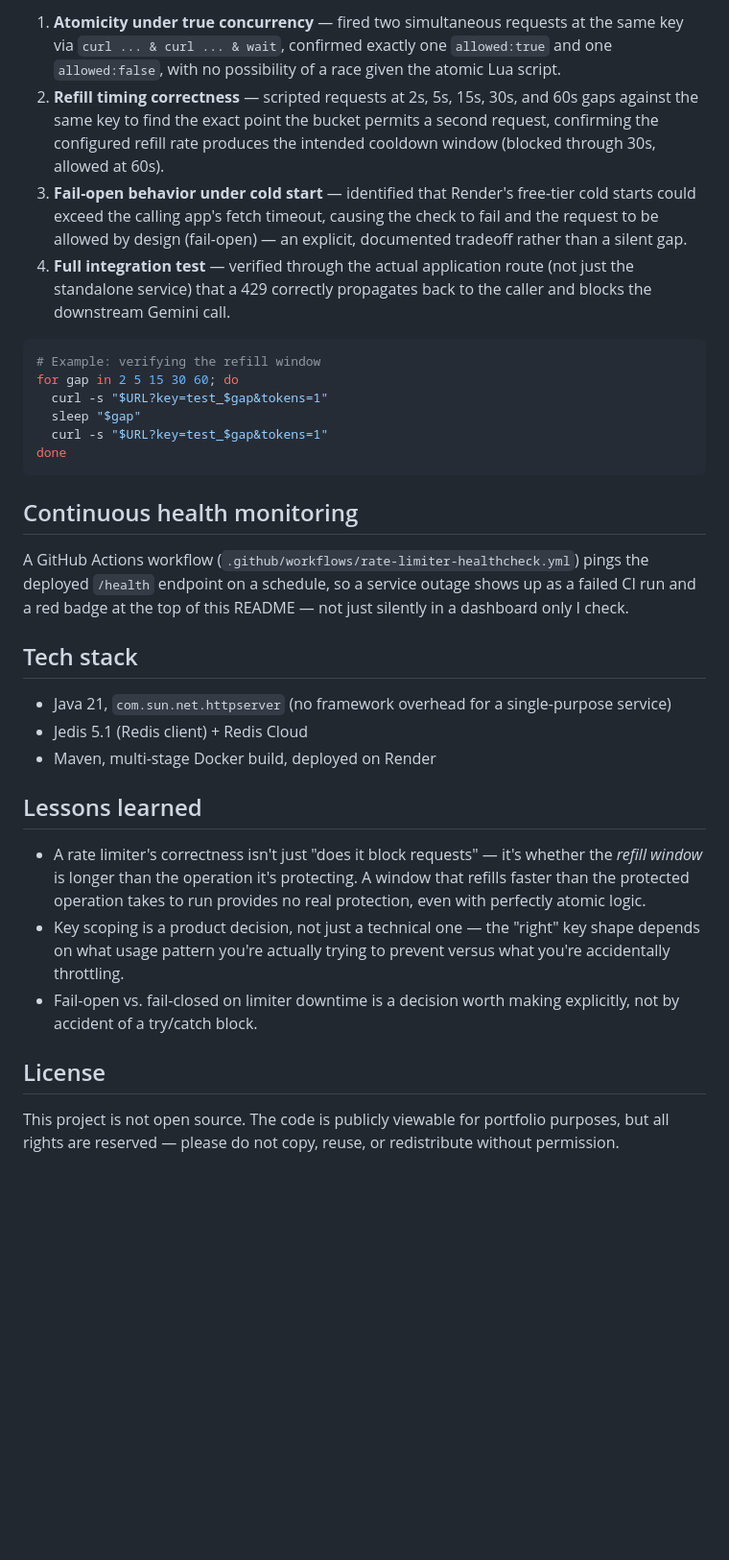
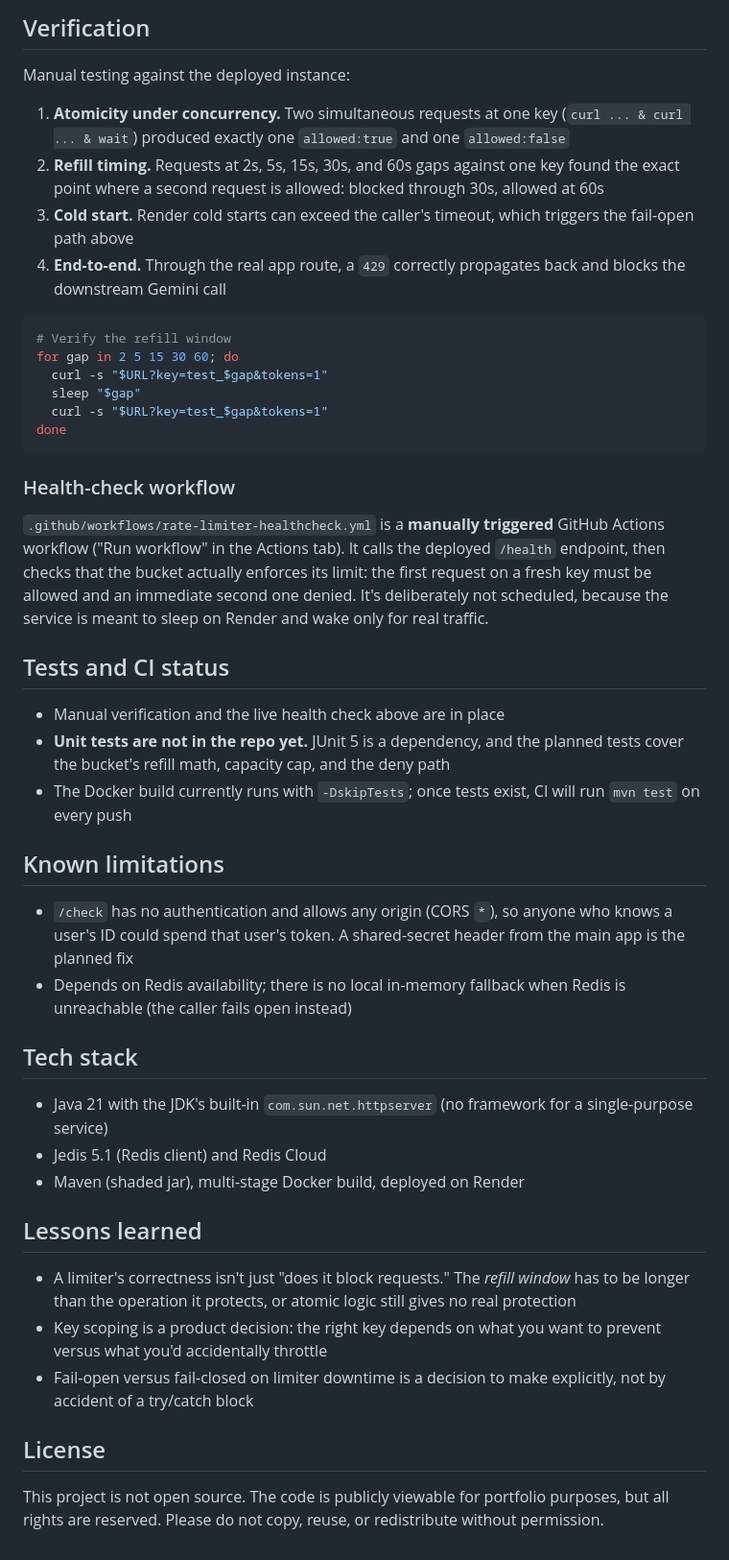
Before and after one commit to ArtiGaund/rate-limiter, a Markdown page: README.md, the part around one of its changes. Shown at 96% size. GitHub-like rendering; blank space fills up the shorter version.

Commit message:
[UPDATED] Updated README

````diff
--- a/README.md
+++ b/README.md
@@ -65,11 +67,15 @@ This service went through iterative testing directly against the deployed instan
 
-1. **Atomicity under true concurrency** — fired two simultaneous requests at the same key via `curl ... & curl ... & wait`, confirmed exactly one `allowed:true` and one `allowed:false`, with no possibility of a race given the atomic Lua script.
-2. **Refill timing correctness** — scripted requests at 2s, 5s, 15s, 30s, and 60s gaps against the same key to find the exact point the bucket permits a second request, confirming the configured refill rate produces the intended cooldown window (blocked through 30s, allowed at 60s).
-3. **Fail-open behavior under cold start** — identified that Render's free-tier cold starts could exceed the calling app's fetch timeout, causing the check to fail and the request to be allowed by design (fail-open) — an explicit, documented tradeoff rather than a silent gap.
-4. **Full integration test** — verified through the actual application route (not just the standalone service) that a 429 correctly propagates back to the caller and blocks the downstream Gemini call.
+## Verification
+
+Manual testing against the deployed instance:
+
+1. **Atomicity under concurrency.** Two simultaneous requests at one key (`curl ... & curl ... & wait`) produced exactly one `allowed:true` and one `allowed:false`
+2. **Refill timing.** Requests at 2s, 5s, 15s, 30s, and 60s gaps against one key found the exact point where a second request is allowed: blocked through 30s, allowed at 60s
+3. **Cold start.** Render cold starts can exceed the caller's timeout, which triggers the fail-open path above
+4. **End-to-end.** Through the real app route, a `429` correctly propagates back and blocks the downstream Gemini call
 
 ```bash
-# Example: verifying the refill window
+# Verify the refill window
 for gap in 2 5 15 30 60; do
   curl -s "$URL?key=test_$gap&tokens=1"
   sleep "$gap"
@@ -77,23 +83,32 @@ for gap in 2 5 15 30 60; do
 done
 ```
 
-## Continuous health monitoring
+### Health-check workflow
 
-A GitHub Actions workflow (`.github/workflows/rate-limiter-healthcheck.yml`) pings the deployed `/health` endpoint on a schedule, so a service outage shows up as a failed CI run and a red badge at the top of this README — not just silently in a dashboard only I check.
+`.github/workflows/rate-limiter-healthcheck.yml` is a **manually triggered** GitHub Actions workflow ("Run workflow" in the Actions tab). It calls the deployed `/health` endpoint, then checks that the bucket actually enforces its limit: the first request on a fresh key must be allowed and an immediate second one denied. It's deliberately not scheduled, because the service is meant to sleep on Render and wake only for real traffic.
+
+## Tests and CI status
+
+- Manual verification and the live health check above are in place
+- **Unit tests are not in the repo yet.** JUnit 5 is a dependency, and the planned tests cover the bucket's refill math, capacity cap, and the deny path
+- The Docker build currently runs with `-DskipTests`; once tests exist, CI will run `mvn test` on every push
+
+## Known limitations
+
+- `/check` has no authentication and allows any origin (CORS `*`), so anyone who knows a user's ID could spend that user's token. A shared-secret header from the main app is the planned fix
+- Depends on Redis availability; there is no local in-memory fallback when Redis is unreachable (the caller fails open instead)
 
 ## Tech stack
 
-- Java 21, `com.sun.net.httpserver` (no framework overhead for a single-purpose service)
-- Jedis 5.1 (Redis client) + Redis Cloud
-- Maven, multi-stage Docker build, deployed on Render
+- Java 21 with the JDK's built-in `com.sun.net.httpserver` (no framework for a single-purpose service)
+- Jedis 5.1 (Redis client) and Redis Cloud
+- Maven (shaded jar), multi-stage Docker build, deployed on Render
 
 ## Lessons learned
 
-- A rate limiter's correctness isn't just "does it block requests" — it's whether the *refill window* is longer than the operation it's protecting. A window that refills faster than the protected operation takes to run provides no real protection, even with perfectly atomic logic.
-- Key scoping is a product decision, not just a technical one — the "right" key shape depends on what usage pattern you're actually trying to prevent versus what you're accidentally throttling.
-- Fail-open vs. fail-closed on limiter downtime is a decision worth making explicitly, not by accident of a try/catch block.
+- A limiter's correctness isn't just "does it block requests." The *refill window* has to be longer than the operation it protects, or atomic logic still gives no real protection
+- Key scoping is a product decision: the right key depends on what you want to prevent versus what you'd accidentally throttle
+- Fail-open versus fail-closed on limiter downtime is a decision to make explicitly, not by accident of a try/catch block
 
 ## License
-This project is not open source. The code is publicly viewable for portfolio
-purposes, but all rights are reserved — please do not copy, reuse, or
-redistribute without permission.
+This project is not open source. The code is publicly viewable for portfolio purposes, but all rights are reserved. Please do not copy, reuse, or redistribute without permission.
````
Also changed, not shown: other parts of README.md (+19 -17 lines).
